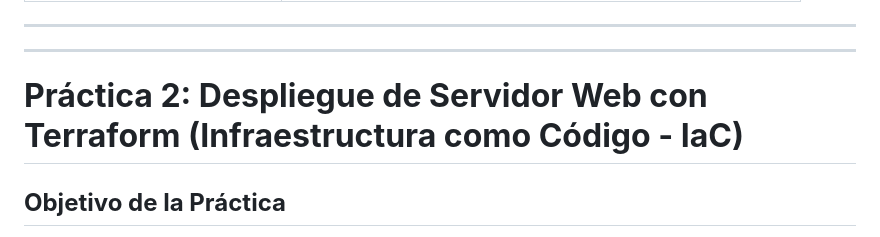
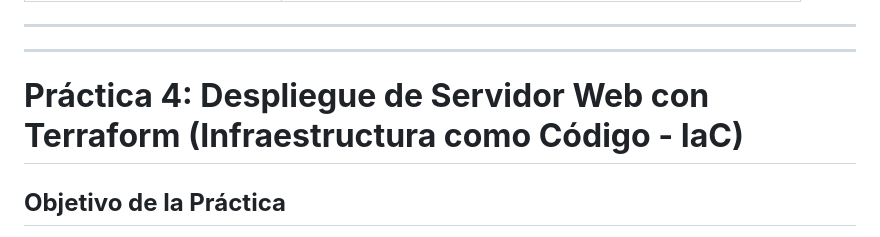
Before and after one commit to evelazquezrodriguez1918-wq/junior-cloud-projects-, a Markdown page: README.md, the part around the change. Rendered like a GitHub page.

```diff
--- a/README.md
+++ b/README.md
@@ -28,7 +28,7 @@ Automatizar el respaldo de un volumen EBS (Disco de un servidor EC2) a Amazon S3
 | cloudwatch-alarma-config.md | Documentación paso a paso de la configuración de la alarma. |
 -----
 ---
-# **Práctica 2: Despliegue de Servidor Web con Terraform (Infraestructura como Código - IaC)**
+# **Práctica 4: Despliegue de Servidor Web con Terraform (Infraestructura como Código - IaC)**
 
 ## **Objetivo de la Práctica**
 El objetivo principal fue migrar la infraestructura creada manualmente en la Práctica 1 a un modelo de Infraestructura como Código (IaC) utilizando Terraform. Esto demuestra la capacidad para automatizar, versionar y replicar la infraestructura de forma segura y eficiente.
```
